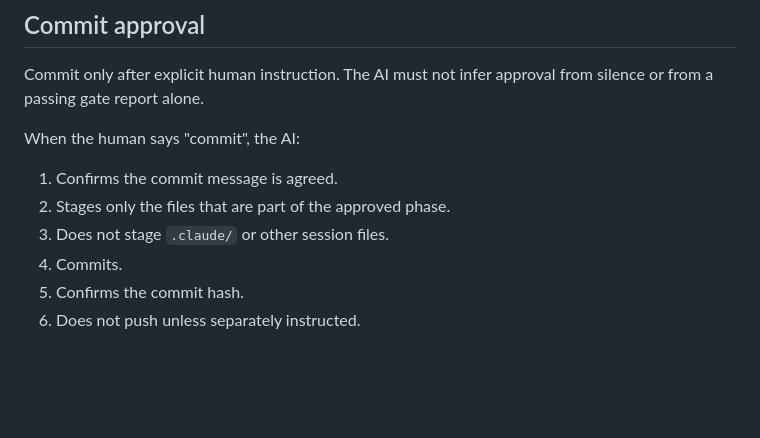
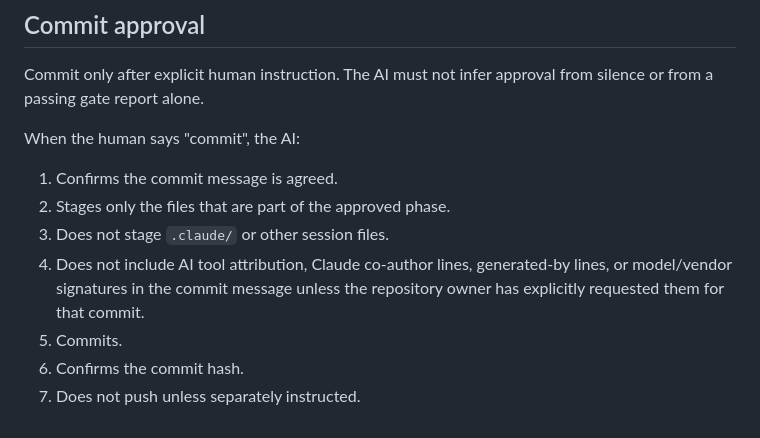
Before and after one commit to alankarhuchche/digital-finance-bootcamp, a Markdown page: docs/ai-instructions/HUMAN_REVIEW_PROTOCOL.md, the part around the change. Rendered like a GitHub page; blank space fills up the shorter version.

Commit message:
Tighten AI attribution rules
Prohibit AI co-author lines, generated-by lines and model/vendor
signatures in commit messages unless explicitly requested by the
repository owner. Wired into CLAUDE_WORKFLOW_CONTRACT,
RELEASE_READINESS_CHECKLIST and HUMAN_REVIEW_PROTOCOL.

```diff
--- a/docs/ai-instructions/HUMAN_REVIEW_PROTOCOL.md
+++ b/docs/ai-instructions/HUMAN_REVIEW_PROTOCOL.md
@@ -97,6 +97,7 @@ When the human says "commit", the AI:
 1. Confirms the commit message is agreed.
 2. Stages only the files that are part of the approved phase.
 3. Does not stage `.claude/` or other session files.
-4. Commits.
-5. Confirms the commit hash.
-6. Does not push unless separately instructed.
+4. Does not include AI tool attribution, Claude co-author lines, generated-by lines, or model/vendor signatures in the commit message unless the repository owner has explicitly requested them for that commit.
+5. Commits.
+6. Confirms the commit hash.
+7. Does not push unless separately instructed.
```
Also changed, not shown: docs/ai-instructions/CLAUDE_WORKFLOW_CONTRACT.md (+2 -0 lines), docs/ai-instructions/RELEASE_READINESS_CHECKLIST.md (+2 -0 lines).
